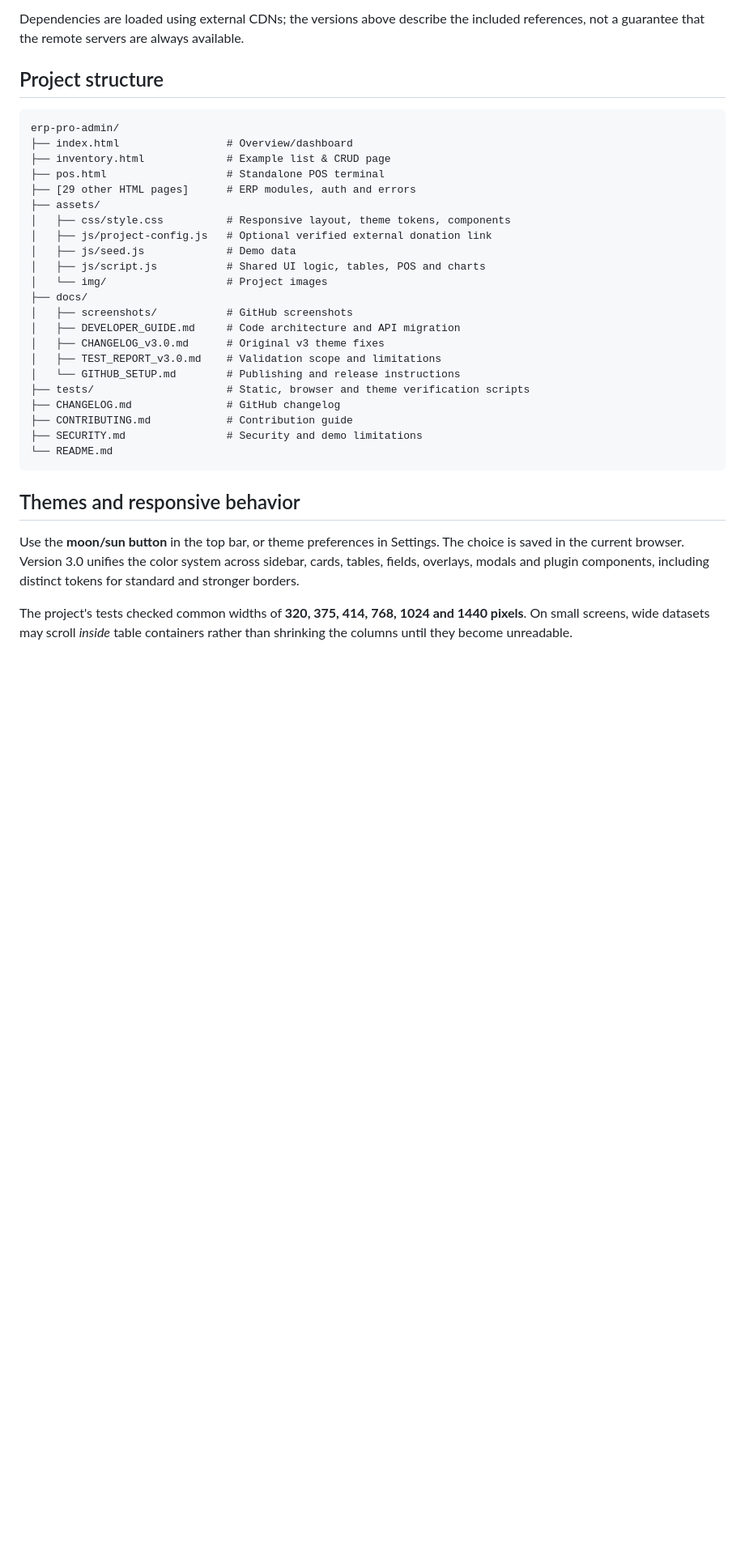
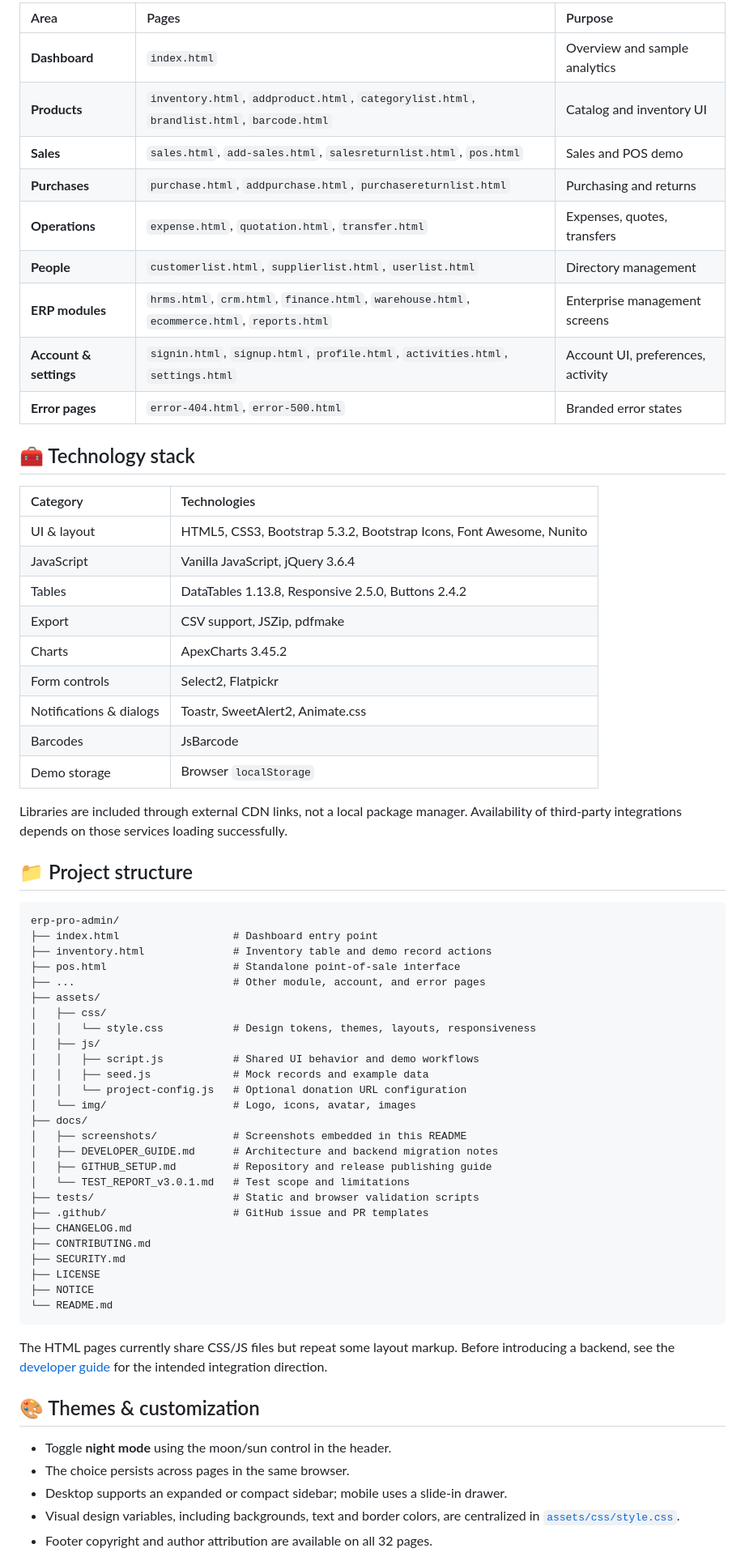
Before and after one commit to Abu-Salah-Musha-Lemon/ERP-Pro-Admin-Panel, a Markdown page: README.md, the part around one of its changes. Shown at 81% size. Drawn GitHub-style; blank space fills up the shorter version.

````diff
--- a/README.md
+++ b/README.md
@@ -85,36 +101,70 @@ Visit **http://localhost:8000**. No `npm install`, database or build step is req
 
-Dependencies are loaded using external CDNs; the versions above describe the included references, not a guarantee that the remote servers are always available.
+| Area | Pages | Purpose |
+| :--- | :--- | :--- |
+| **Dashboard** | `index.html` | Overview and sample analytics |
+| **Products** | `inventory.html`, `addproduct.html`, `categorylist.html`, `brandlist.html`, `barcode.html` | Catalog and inventory UI |
+| **Sales** | `sales.html`, `add-sales.html`, `salesreturnlist.html`, `pos.html` | Sales and POS demo |
+| **Purchases** | `purchase.html`, `addpurchase.html`, `purchasereturnlist.html` | Purchasing and returns |
+| **Operations** | `expense.html`, `quotation.html`, `transfer.html` | Expenses, quotes, transfers |
+| **People** | `customerlist.html`, `supplierlist.html`, `userlist.html` | Directory management |
+| **ERP modules** | `hrms.html`, `crm.html`, `finance.html`, `warehouse.html`, `ecommerce.html`, `reports.html` | Enterprise management screens |
+| **Account & settings** | `signin.html`, `signup.html`, `profile.html`, `activities.html`, `settings.html` | Account UI, preferences, activity |
+| **Error pages** | `error-404.html`, `error-500.html` | Branded error states |
 
-## Project structure
+## 🧰 Technology stack
+
+| Category | Technologies |
+| :--- | :--- |
+| UI & layout | HTML5, CSS3, Bootstrap 5.3.2, Bootstrap Icons, Font Awesome, Nunito |
+| JavaScript | Vanilla JavaScript, jQuery 3.6.4 |
+| Tables | DataTables 1.13.8, Responsive 2.5.0, Buttons 2.4.2 |
+| Export | CSV support, JSZip, pdfmake |
+| Charts | ApexCharts 3.45.2 |
+| Form controls | Select2, Flatpickr |
+| Notifications & dialogs | Toastr, SweetAlert2, Animate.css |
+| Barcodes | JsBarcode |
+| Demo storage | Browser `localStorage` |
+
+Libraries are included through external CDN links, not a local package manager. Availability of third-party integrations depends on those services loading successfully.
+
+## 📁 Project structure
 
 ```text
 erp-pro-admin/
-├── index.html                 # Overview/dashboard
-├── inventory.html             # Example list & CRUD page
-├── pos.html                   # Standalone POS terminal
-├── [29 other HTML pages]      # ERP modules, auth and errors
+├── index.html                  # Dashboard entry point
+├── inventory.html              # Inventory table and demo record actions
+├── pos.html                    # Standalone point-of-sale interface
+├── ...                         # Other module, account, and error pages
 ├── assets/
-│   ├── css/style.css          # Responsive layout, theme tokens, components
-│   ├── js/project-config.js   # Optional verified external donation link
-│   ├── js/seed.js             # Demo data
-│   ├── js/script.js           # Shared UI logic, tables, POS and charts
-│   └── img/                   # Project images
+│   ├── css/
+│   │   └── style.css           # Design tokens, themes, layouts, responsiveness
+│   ├── js/
+│   │   ├── script.js           # Shared UI behavior and demo workflows
+│   │   ├── seed.js             # Mock records and example data
+│   │   └── project-config.js   # Optional donation URL configuration
+│   └── img/                    # Logo, icons, avatar, images
 ├── docs/
-│   ├── screenshots/           # GitHub screenshots
-│   ├── DEVELOPER_GUIDE.md     # Code architecture and API migration
-│   ├── CHANGELOG_v3.0.md      # Original v3 theme fixes
-│   ├── TEST_REPORT_v3.0.md    # Validation scope and limitations
-│   └── GITHUB_SETUP.md        # Publishing and release instructions
-├── tests/                     # Static, browser and theme verification scripts
-├── CHANGELOG.md               # GitHub changelog
-├── CONTRIBUTING.md            # Contribution guide
-├── SECURITY.md                # Security and demo limitations
+│   ├── screenshots/            # Screenshots embedded in this README
+│   ├── DEVELOPER_GUIDE.md      # Architecture and backend migration notes
+│   ├── GITHUB_SETUP.md         # Repository and release publishing guide
+│   └── TEST_REPORT_v3.0.1.md   # Test scope and limitations
+├── tests/                      # Static and browser validation scripts
+├── .github/                    # GitHub issue and PR templates
+├── CHANGELOG.md
+├── CONTRIBUTING.md
+├── SECURITY.md
+├── LICENSE
+├── NOTICE
 └── README.md
 ```
 
-## Themes and responsive behavior
+The HTML pages currently share CSS/JS files but repeat some layout markup. Before introducing a backend, see the [developer guide](docs/DEVELOPER_GUIDE.md) for the intended integration direction.
 
-Use the **moon/sun button** in the top bar, or theme preferences in Settings. The choice is saved in the current browser. Version 3.0 unifies the color system across sidebar, cards, tables, fields, overlays, modals and plugin components, including distinct tokens for standard and stronger borders.
+## 🎨 Themes & customization
 
-The project's tests checked common widths of **320, 375, 414, 768, 1024 and 1440 pixels**. On small screens, wide datasets may scroll *inside* table containers rather than shrinking the columns until they become unreadable.
+- Toggle **night mode** using the moon/sun control in the header.
+- The choice persists across pages in the same browser.
+- Desktop supports an expanded or compact sidebar; mobile uses a slide-in drawer.
+- Visual design variables, including backgrounds, text and border colors, are centralized in [`assets/css/style.css`](assets/css/style.css).
+- Footer copyright and author attribution are available on all 32 pages.
 
````
Also changed, not shown: other parts of README.md (+133 -103 lines).
